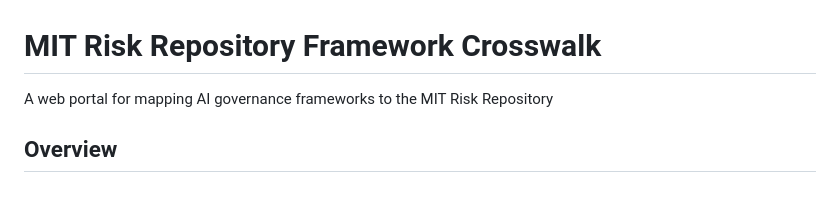
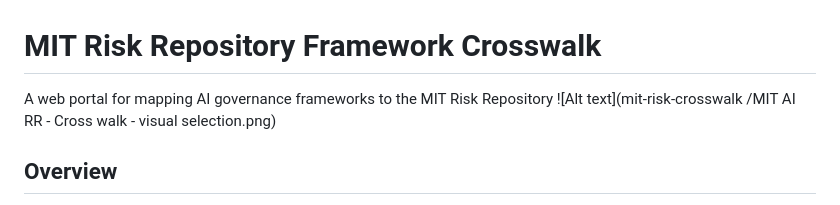
Before and after one commit to HimJoe/mit-risk-crosswalk, a Markdown page: README.md, the part around the change. Drawn GitHub-style.

```diff
--- a/README.md
+++ b/README.md
@@ -1,7 +1,8 @@
 
 # MIT Risk Repository Framework Crosswalk
 A web portal for mapping AI governance frameworks to the MIT Risk Repository
-
+![Alt text](mit-risk-crosswalk
+/MIT AI RR - Cross walk - visual selection.png)
 ## Overview
 
 This portal provides a comprehensive analysis of how various AI governance frameworks map to the MIT Risk Repository. By examining their complementary strengths, identifying potential gaps, and providing recommendations, organizations can establish more robust AI risk management practices.
```
